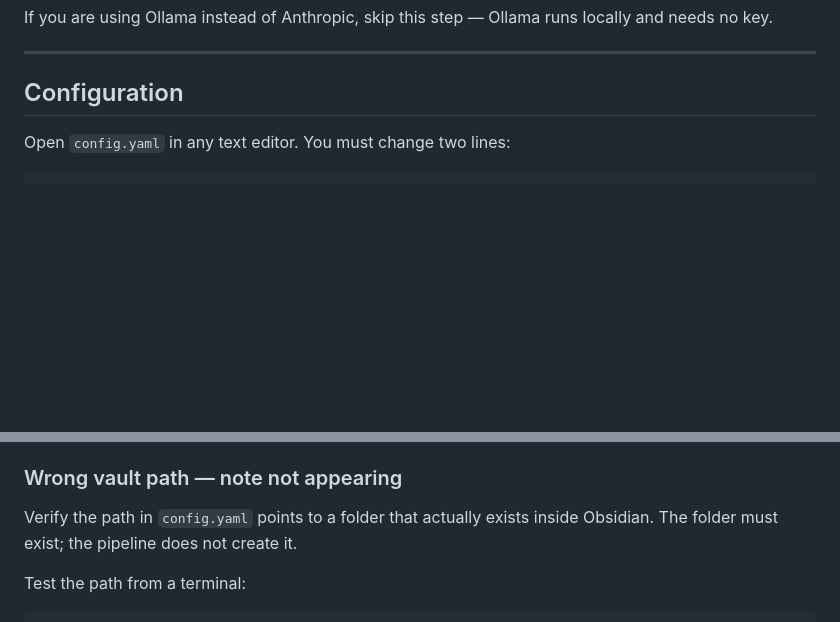
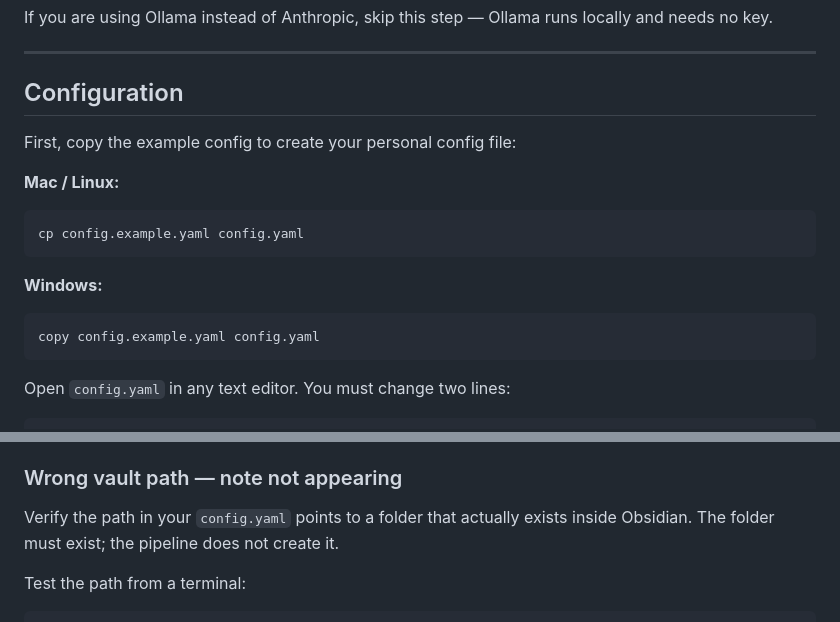
Before and after one commit to mrcmet/obsidian-audio-pipeline, a Markdown page: docs/getting-started.md, 2 parts joined by grey strips. Drawn GitHub-style; blank space fills up the shorter version.

Commit message:
Update getting-started to include config.example.yaml copy step
Co-Authored-By: Claude Sonnet 4.6 <noreply@anthropic.com>

````diff
--- a/docs/getting-started.md
+++ b/docs/getting-started.md
@@ -92,6 +92,18 @@ needs no key.
 ---
 
 ## Configuration
+
+First, copy the example config to create your personal config file:
+
+**Mac / Linux:**
+```
+cp config.example.yaml config.yaml
+```
+
+**Windows:**
+```
+copy config.example.yaml config.yaml
+```
 
 Open `config.yaml` in any text editor. You must change two lines:
 
@@ -201,7 +213,7 @@ download progress.
 
 ### Wrong vault path — note not appearing
 
-Verify the path in `config.yaml` points to a folder that actually exists inside Obsidian.
+Verify the path in your `config.yaml` points to a folder that actually exists inside Obsidian.
 The folder must exist; the pipeline does not create it.
 
 Test the path from a terminal:
````
